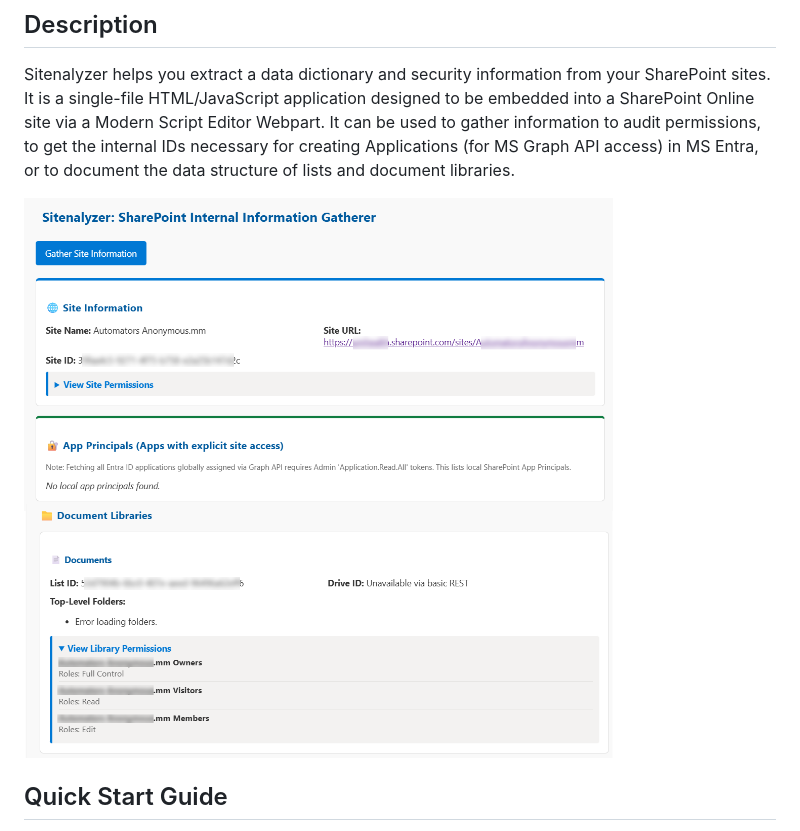
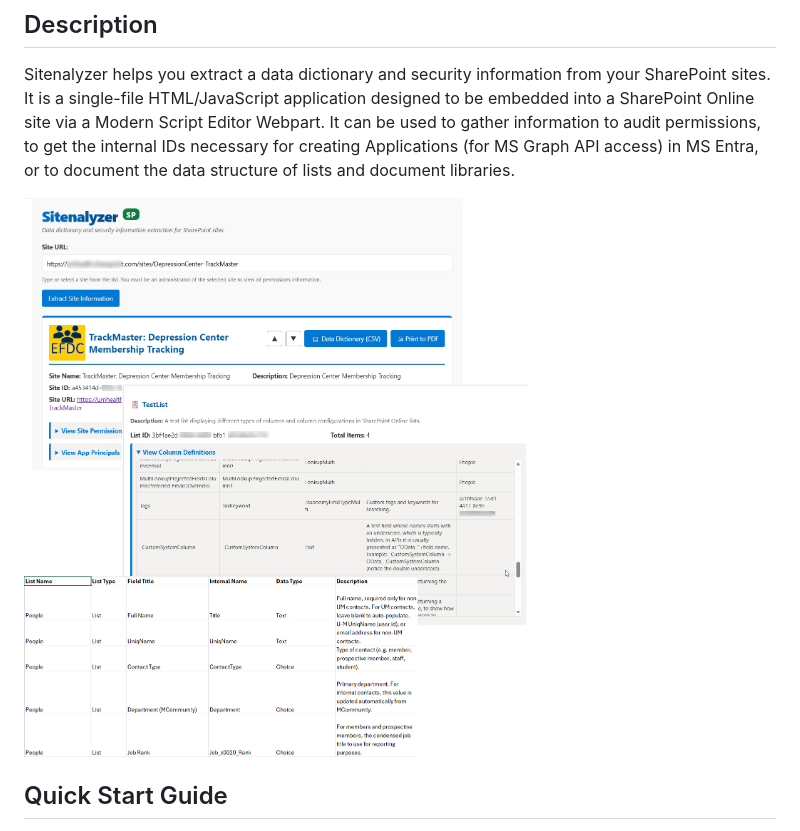
Before and after one commit to DepressionCenter/Sitenalyzer, a Markdown page: README.md, the part around the change. Drawn GitHub-style; pictures changed too: sitenalyzer-preview.png (added).

Commit message:
Updated screenshot in README.md.

```diff
--- a/README.md
+++ b/README.md
@@ -27,7 +27,7 @@ with this program. If not, see <https://www.gnu.org/licenses/>.
 ## Description
 Sitenalyzer helps you extract a data dictionary and security information from your SharePoint sites. It is a single-file HTML/JavaScript application designed to be embedded into a SharePoint Online site via a Modern Script Editor Webpart. It can be used to gather information to audit permissions, to get the internal IDs necessary for creating Applications (for MS Graph API access) in MS Entra, or to document the data structure of lists and document libraries.
 
-![Screenshot of Sitenalyzer](image.png)
+![Screenshot of Sitenalyzer](sitenalyzer-preview.png)
 
 
 ## Quick Start Guide
```
Also changed, not shown: sitenalyzer-preview-v0.1.png (renamed from image.png).
